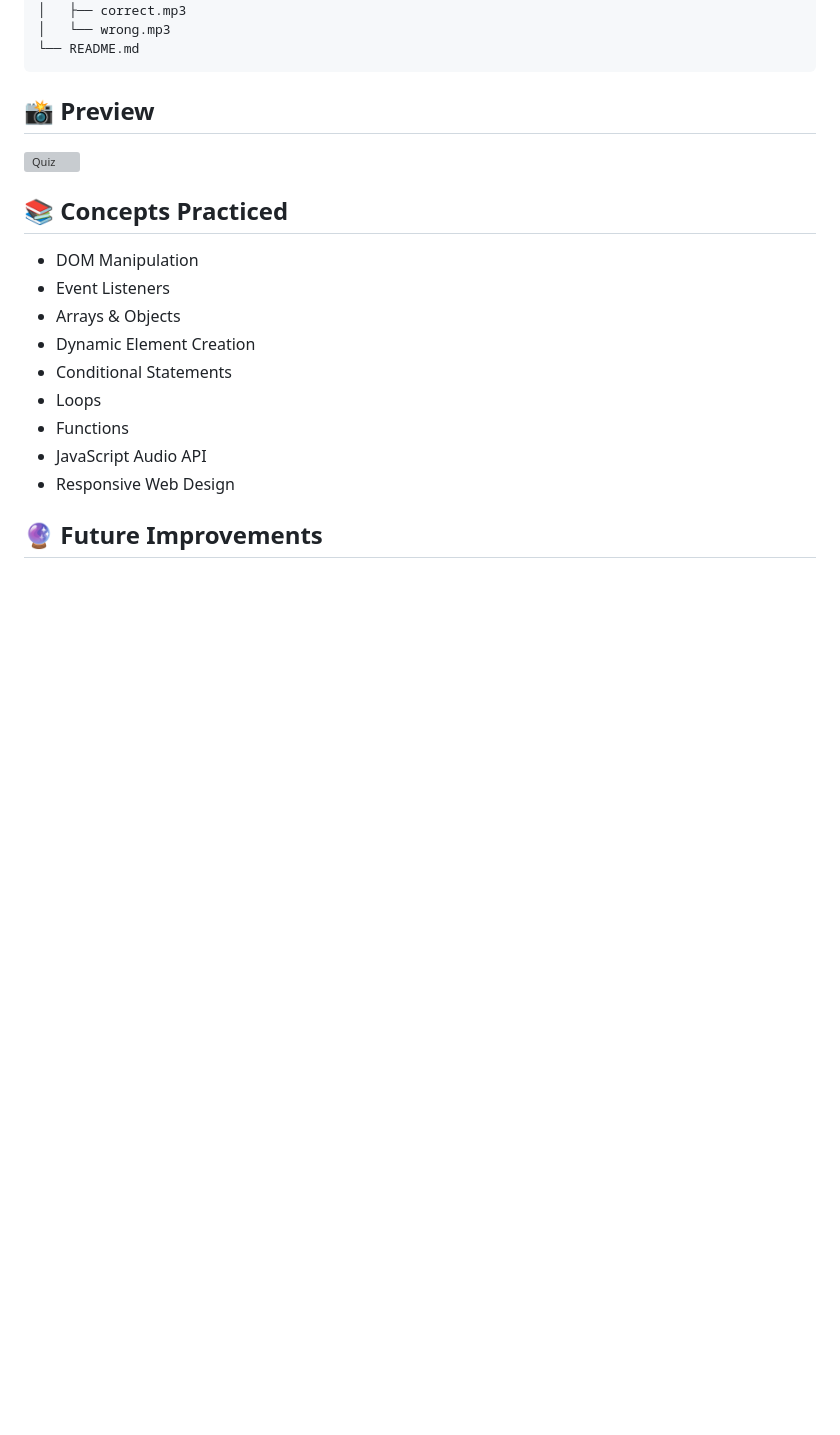
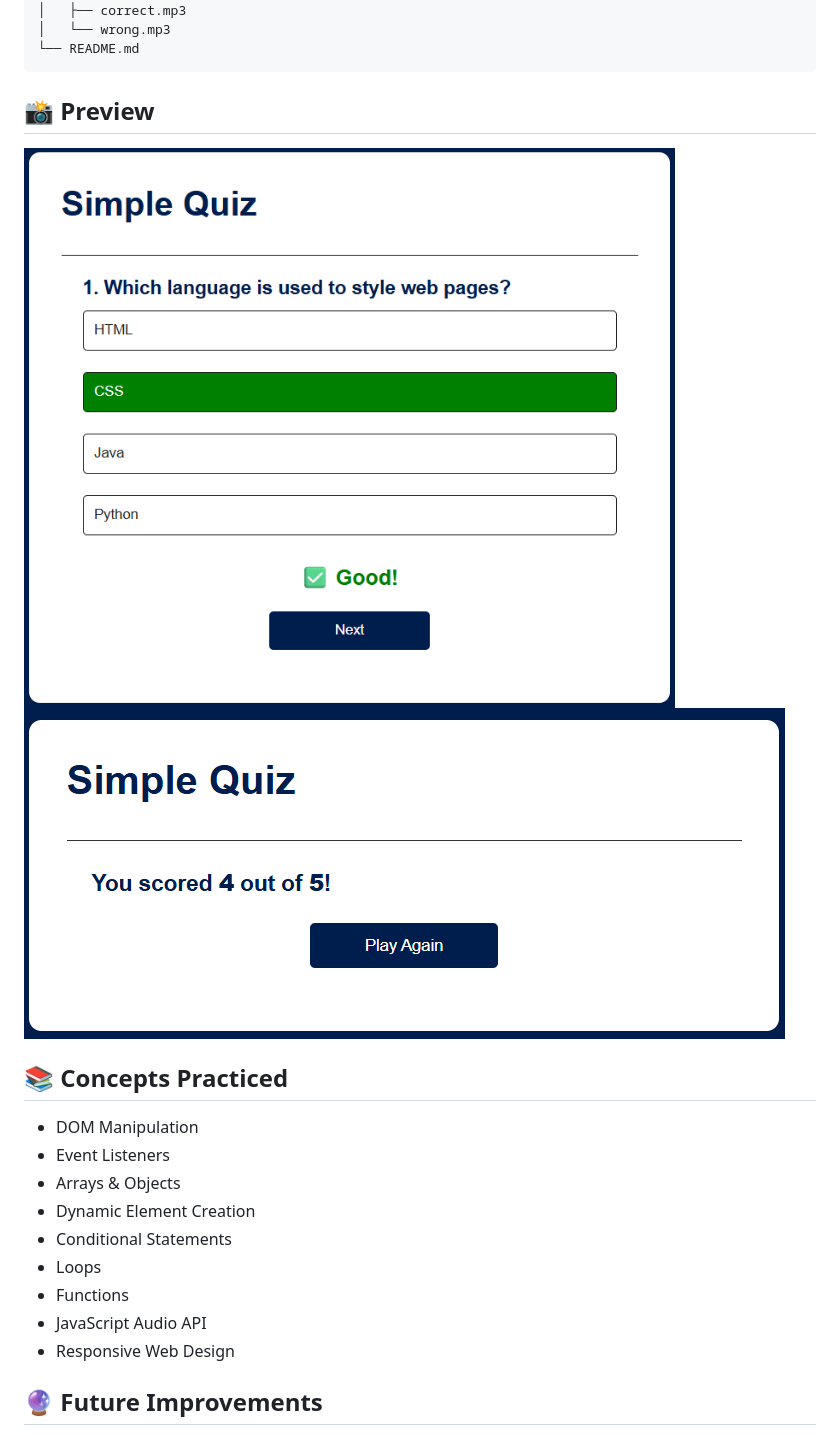
Before and after one commit to VarshnyAditya/SCT_WD_3, a Markdown page: README.md, the part around the change. Drawn GitHub-style; pictures changed too: images/img1.png (added), images/img2.png (added); blank space fills up the shorter version; grey boxes are pictures that could not be loaded.

```diff
--- a/README.md
+++ b/README.md
@@ -37,7 +37,8 @@ Quiz-App/
 
 ## 📸 Preview
 
-![Quiz](images/screenshot.png)
+![Quiz](images/img1.png?width=400)
+![Score](images/img2.png?width=400)
 
 
 ## 📚 Concepts Practiced
```
Also changed, not shown: 1 other file.
